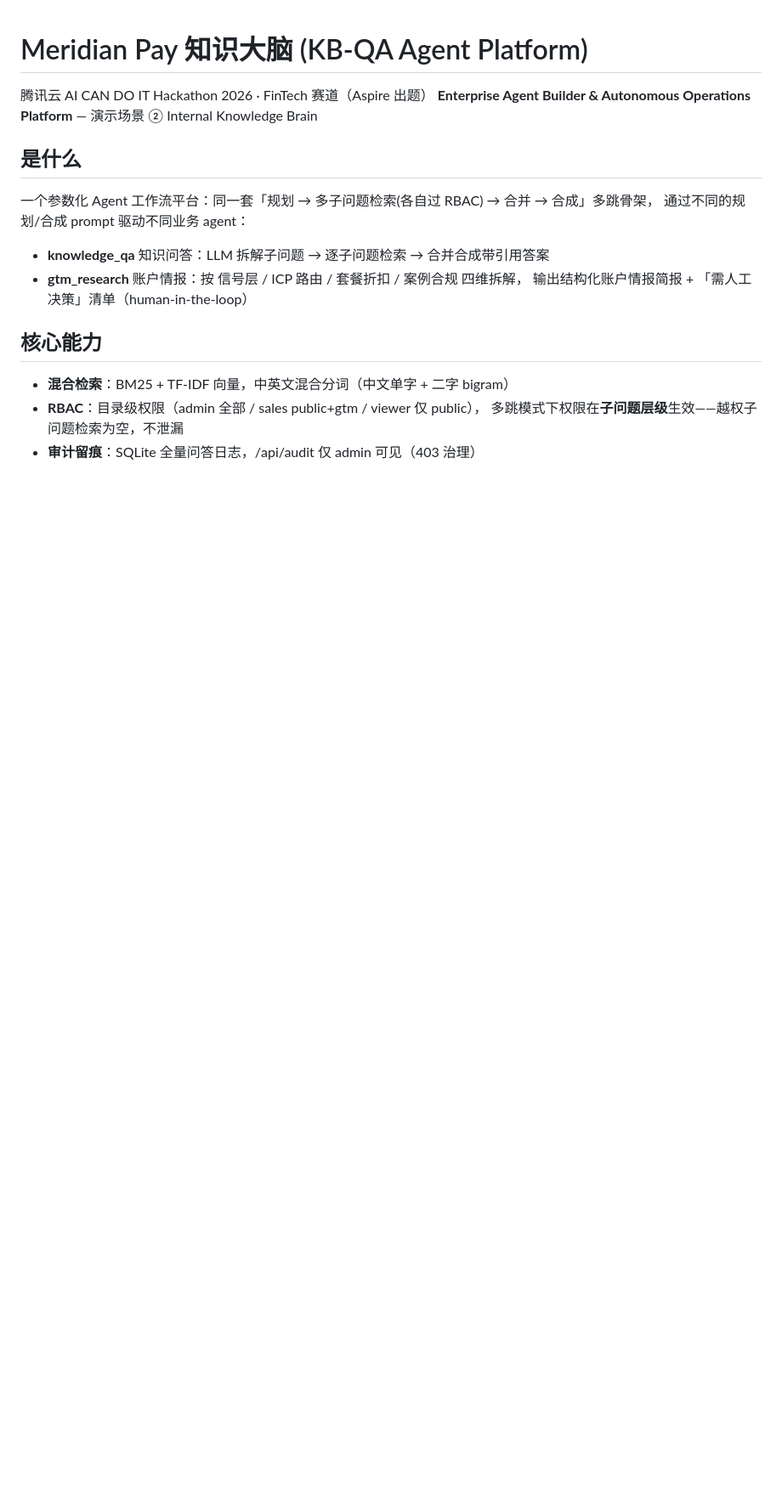
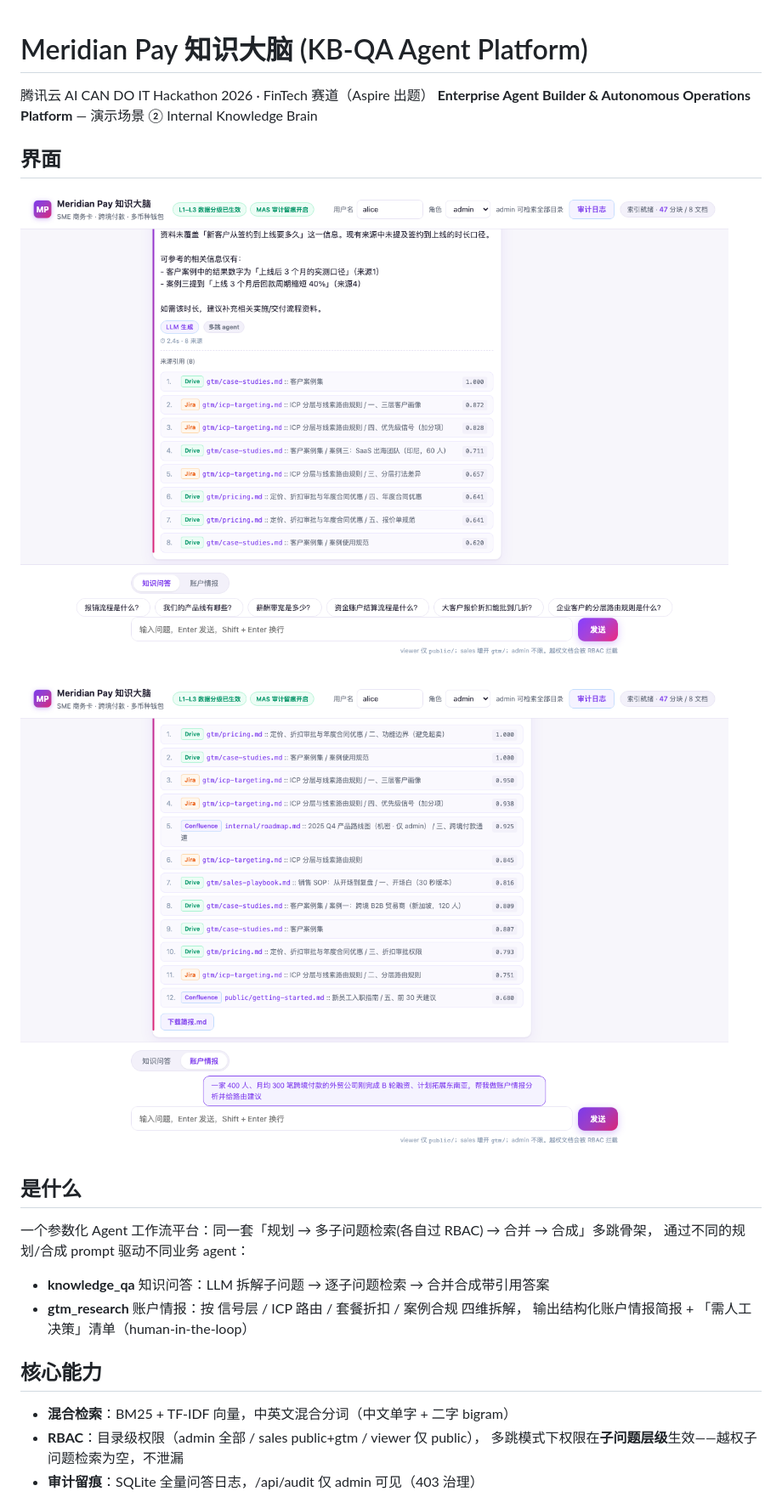
Before and after one commit to summersalt827/meridian-pay-kb, a Markdown page: README.md, the part around the change. Shown: that part at 85% size. Rendered like a GitHub page; pictures changed too: docs/demo-agent.png (added), docs/demo-brief.png (added); blank space fills up the shorter version.

```diff
--- a/README.md
+++ b/README.md
@@ -2,6 +2,12 @@
 
 腾讯云 AI CAN DO IT Hackathon 2026 · FinTech 赛道（Aspire 出题）
 **Enterprise Agent Builder & Autonomous Operations Platform** — 演示场景 ② Internal Knowledge Brain
+
+## 界面
+
+![多跳 agent 查询规划](docs/demo-agent.png)
+
+![账户情报简报](docs/demo-brief.png)
 
 ## 是什么
 
```
Also changed, not shown: 1 other file.
